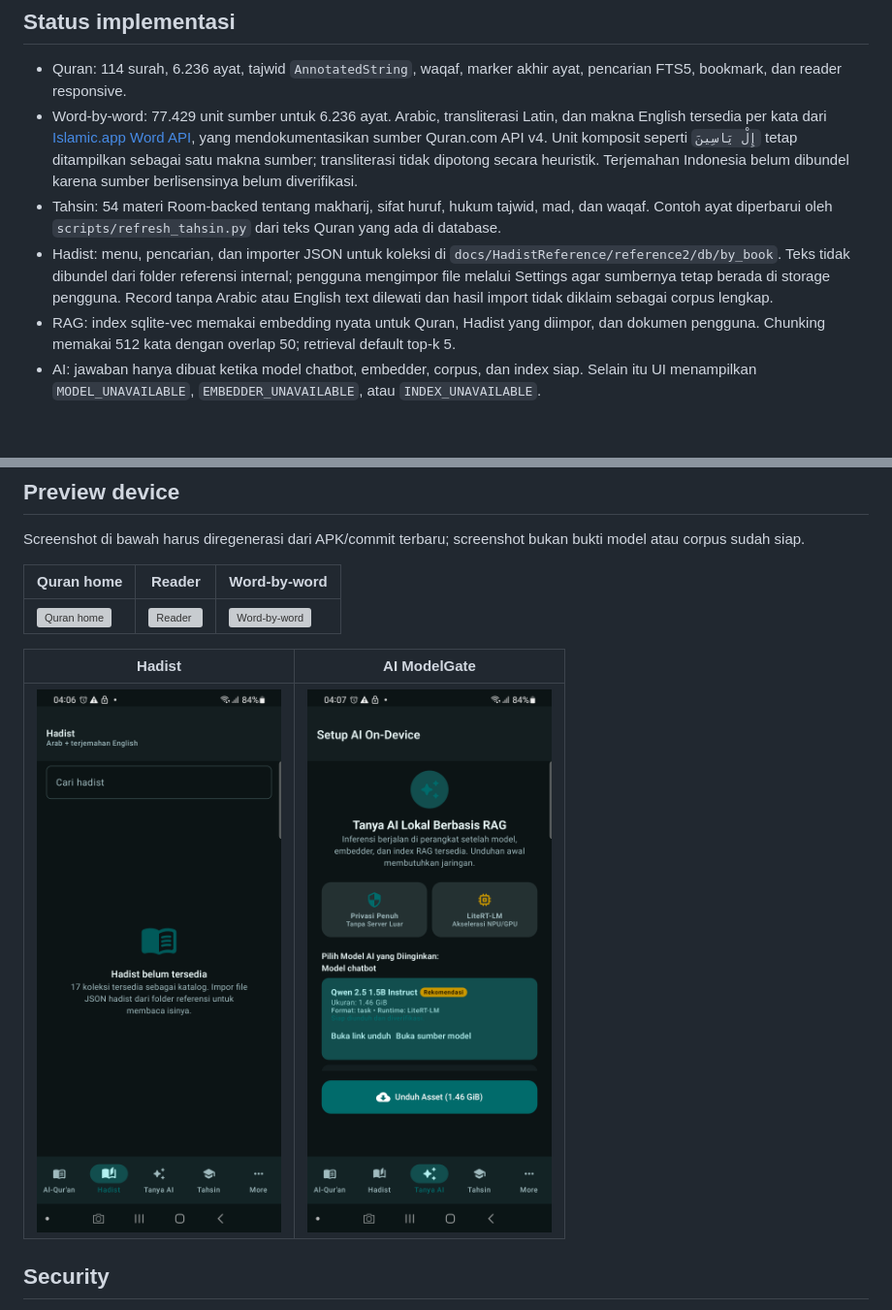
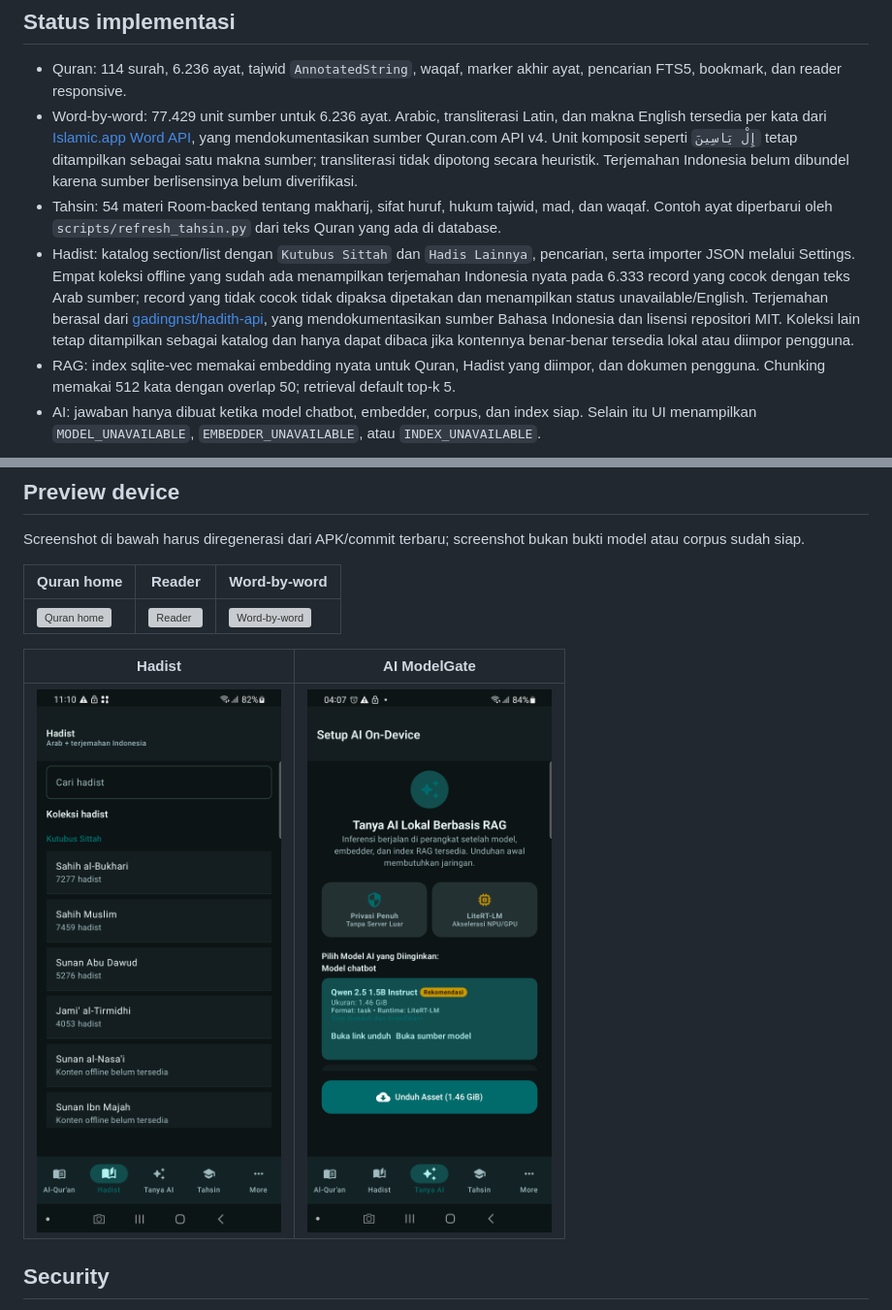
Before and after one commit to Adrian463588/QuranPlus, a Markdown page: README.md, 2 parts joined by grey strips. Shown at 97% size. Rendered like a GitHub page; pictures changed too: art/device-sm-g988b-current-hadith.png; blank space fills up the shorter version; grey boxes are pictures that could not be loaded.

Commit message:
feat: organize hadith collections and add Indonesian translations

```diff
--- a/README.md
+++ b/README.md
@@ -7,7 +7,7 @@ Quran Plus adalah aplikasi Android offline-first berbasis Jetpack Compose, Clean
 - Quran: 114 surah, 6.236 ayat, tajwid `AnnotatedString`, waqaf, marker akhir ayat, pencarian FTS5, bookmark, dan reader responsive.
 - Word-by-word: 77.429 unit sumber untuk 6.236 ayat. Arabic, transliterasi Latin, dan makna English tersedia per kata dari [Islamic.app Word API](https://docs.islamic.app/api-reference/words), yang mendokumentasikan sumber Quran.com API v4. Unit komposit seperti `إِلْ يَاسِينَ` tetap ditampilkan sebagai satu makna sumber; transliterasi tidak dipotong secara heuristik. Terjemahan Indonesia belum dibundel karena sumber berlisensinya belum diverifikasi.
 - Tahsin: 54 materi Room-backed tentang makharij, sifat huruf, hukum tajwid, mad, dan waqaf. Contoh ayat diperbarui oleh `scripts/refresh_tahsin.py` dari teks Quran yang ada di database.
-- Hadist: menu, pencarian, dan importer JSON untuk koleksi di `docs/HadistReference/reference2/db/by_book`. Teks tidak dibundel dari folder referensi internal; pengguna mengimpor file melalui Settings agar sumbernya tetap berada di storage pengguna. Record tanpa Arabic atau English text dilewati dan hasil import tidak diklaim sebagai corpus lengkap.
+- Hadist: katalog section/list dengan `Kutubus Sittah` dan `Hadis Lainnya`, pencarian, serta importer JSON melalui Settings. Empat koleksi offline yang sudah ada menampilkan terjemahan Indonesia nyata pada 6.333 record yang cocok dengan teks Arab sumber; record yang tidak cocok tidak dipaksa dipetakan dan menampilkan status unavailable/English. Terjemahan berasal dari [gadingnst/hadith-api](https://github.com/gadingnst/hadith-api), yang mendokumentasikan sumber Bahasa Indonesia dan lisensi repositori MIT. Koleksi lain tetap ditampilkan sebagai katalog dan hanya dapat dibaca jika kontennya benar-benar tersedia lokal atau diimpor pengguna.
 - RAG: index sqlite-vec memakai embedding nyata untuk Quran, Hadist yang diimpor, dan dokumen pengguna. Chunking memakai 512 kata dengan overlap 50; retrieval default top-k 5.
 - AI: jawaban hanya dibuat ketika model chatbot, embedder, corpus, dan index siap. Selain itu UI menampilkan `MODEL_UNAVAILABLE`, `EMBEDDER_UNAVAILABLE`, atau `INDEX_UNAVAILABLE`.
 
```
Also changed, not shown: 10 other files.
